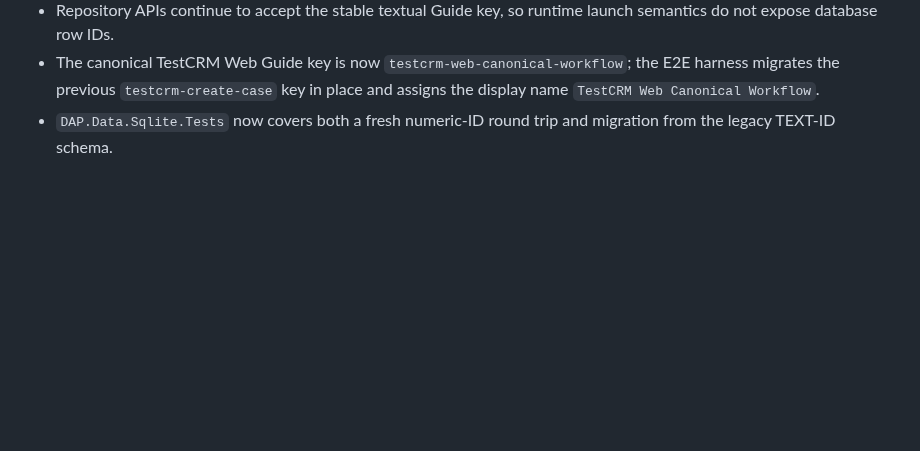
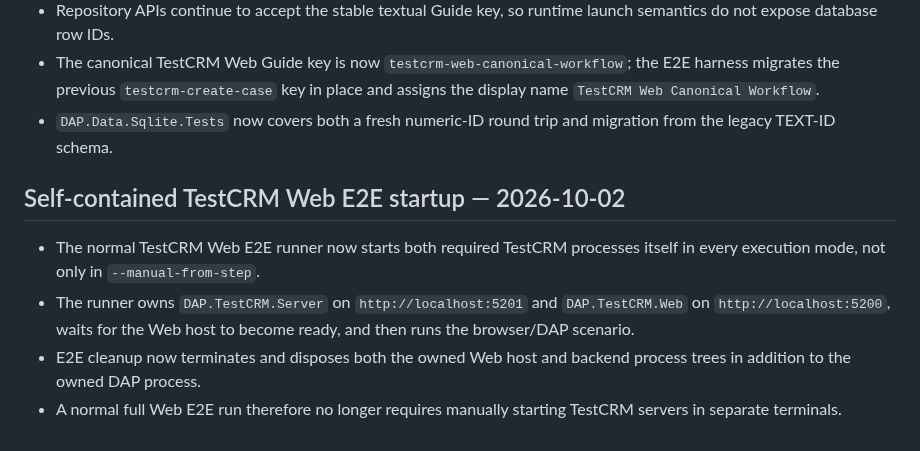
Before and after one commit to shabydevelop-code/DAP-Platform, a Markdown page: CURRENT_STATUS.md, the part around the change. GitHub-like rendering; blank space fills up the shorter version.

Commit message:
Document self-contained Web E2E startup

```diff
--- a/CURRENT_STATUS.md
+++ b/CURRENT_STATUS.md
@@ -566,3 +566,10 @@ The old combined root `DAP.TestCRM.csproj` and root launch profile were removed
 - Repository APIs continue to accept the stable textual Guide key, so runtime launch semantics do not expose database row IDs.
 - The canonical TestCRM Web Guide key is now `testcrm-web-canonical-workflow`; the E2E harness migrates the previous `testcrm-create-case` key in place and assigns the display name `TestCRM Web Canonical Workflow`.
 - `DAP.Data.Sqlite.Tests` now covers both a fresh numeric-ID round trip and migration from the legacy TEXT-ID schema.
+
+
+## Self-contained TestCRM Web E2E startup — 2026-10-02
+- The normal TestCRM Web E2E runner now starts both required TestCRM processes itself in every execution mode, not only in `--manual-from-step`.
+- The runner owns `DAP.TestCRM.Server` on `http://localhost:5201` and `DAP.TestCRM.Web` on `http://localhost:5200`, waits for the Web host to become ready, and then runs the browser/DAP scenario.
+- E2E cleanup now terminates and disposes both the owned Web host and backend process trees in addition to the owned DAP process.
+- A normal full Web E2E run therefore no longer requires manually starting TestCRM servers in separate terminals.
```
